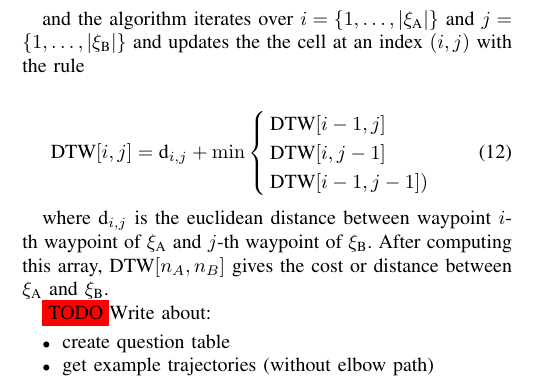
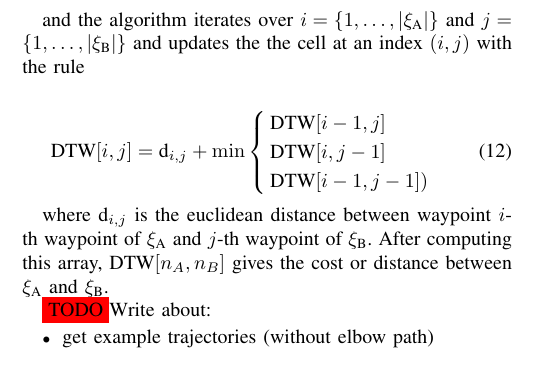
Before and after one commit to arjungm/icra2015paper, a LaTeX paper (paper2015asml.tex): part of one column of page 5 of 6, cut so that both start at the same text. Compiled offline with pdfLaTeX.

Commit message:
remove todo

```diff
--- a/paper2015asml.tex
+++ b/paper2015asml.tex
@@ -378,7 +378,6 @@ where $\text{d}_{i,j}$ is the euclidean distance between waypoint $i$-th waypoin
 
 \todo Write about:
 \begin{itemize}
-\item create question table
 \item get example trajectories (without elbow path)
 \item get example snapshots high-low values of features
 \end{itemize}
```
